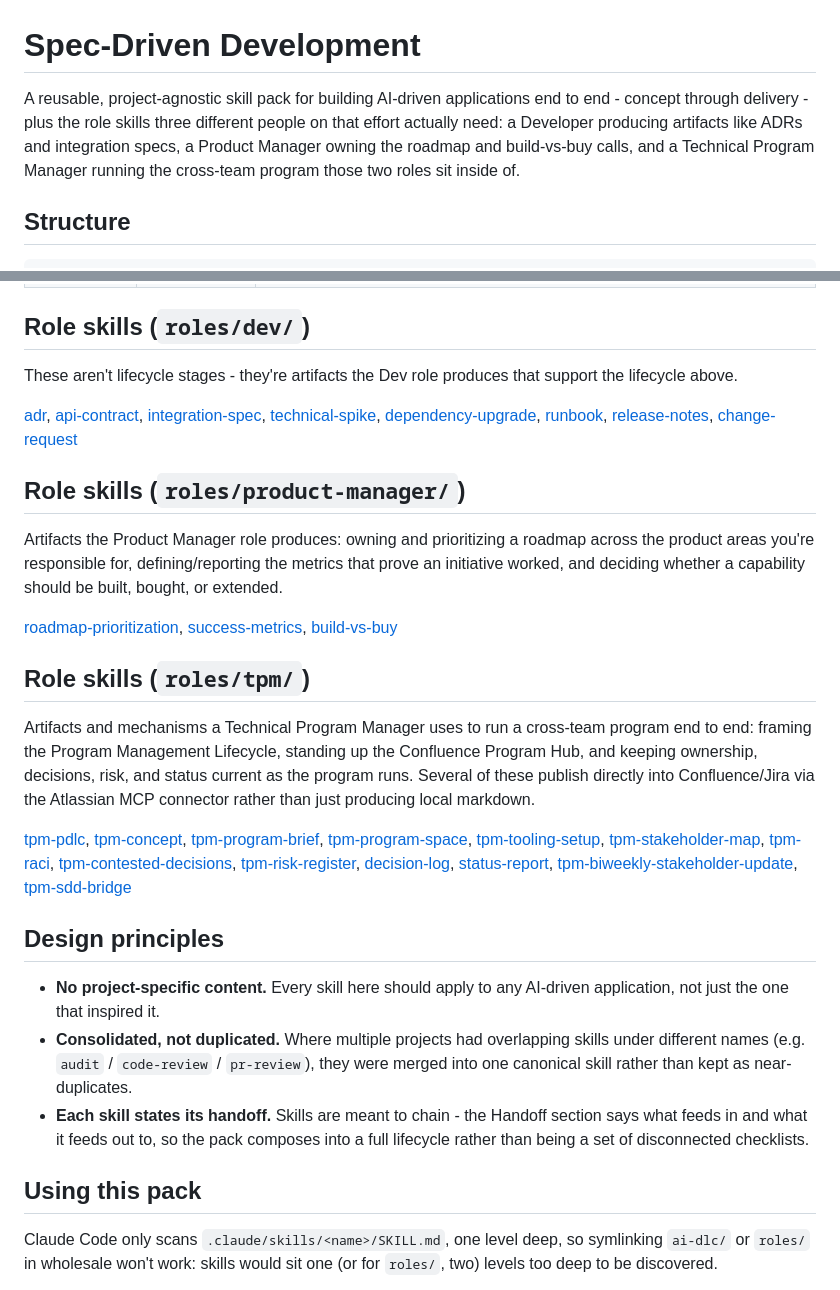
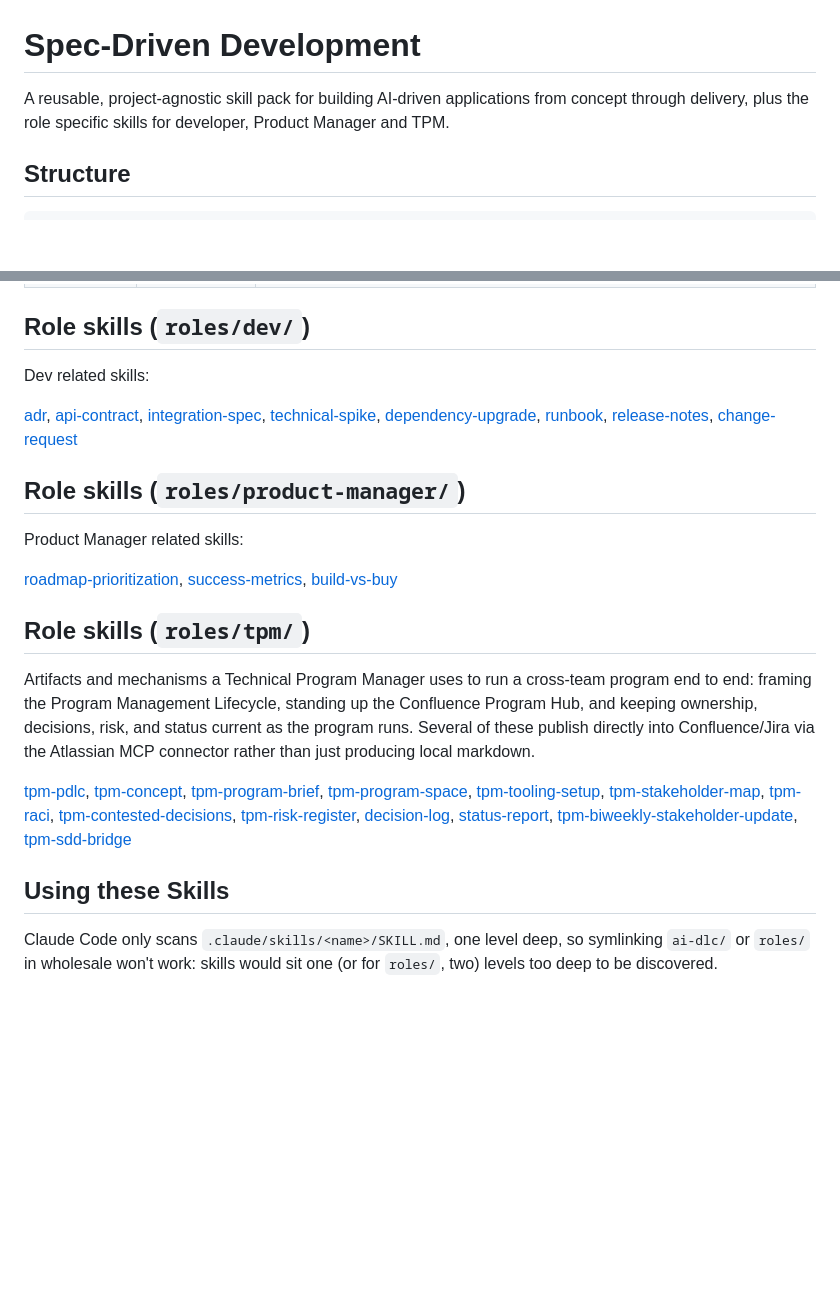
Before and after one commit to pavani-aiml-space/spec-driven-development, a Markdown page: README.md, 2 parts joined by grey strips. Drawn GitHub-style; blank space fills up the shorter version.

````diff
--- a/README.md
+++ b/README.md
@@ -1,7 +1,6 @@
 # Spec-Driven Development
 
-A reusable, project-agnostic skill pack for building AI-driven applications end to end - concept through delivery - plus the role skills three different people on that effort actually need: a Developer producing artifacts like ADRs and integration specs, a Product Manager owning the roadmap and build-vs-buy calls, and a Technical Program Manager running the cross-team program those two roles sit inside of.
-
+A reusable, project-agnostic skill pack for building AI-driven applications from concept through delivery, plus the role specific skills for developer, Product Manager and TPM.
 ## Structure
 
 ```
@@ -44,13 +43,13 @@ concept → design → plan → ┌───────────────
 
 ## Role skills (`roles/dev/`)
 
-These aren't lifecycle stages - they're artifacts the Dev role produces that support the lifecycle above.
+Dev related skills:
 
 [adr](roles/dev/adr/SKILL.md), [api-contract](roles/dev/api-contract/SKILL.md), [integration-spec](roles/dev/integration-spec/SKILL.md), [technical-spike](roles/dev/technical-spike/SKILL.md), [dependency-upgrade](roles/dev/dependency-upgrade/SKILL.md), [runbook](roles/dev/runbook/SKILL.md), [release-notes](roles/dev/release-notes/SKILL.md), [change-request](roles/dev/change-request/SKILL.md)
 
 ## Role skills (`roles/product-manager/`)
 
-Artifacts the Product Manager role produces: owning and prioritizing a roadmap across the product areas you're responsible for, defining/reporting the metrics that prove an initiative worked, and deciding whether a capability should be built, bought, or extended.
+Product Manager related skills:
 
 [roadmap-prioritization](roles/product-manager/roadmap-prioritization/SKILL.md), [success-metrics](roles/product-manager/success-metrics/SKILL.md), [build-vs-buy](roles/product-manager/build-vs-buy/SKILL.md)
 
@@ -60,13 +59,8 @@ Artifacts and mechanisms a Technical Program Manager uses to run a cross-team pr
 
 [tpm-pdlc](roles/tpm/tpm-pdlc/SKILL.md), [tpm-concept](roles/tpm/tpm-concept/SKILL.md), [tpm-program-brief](roles/tpm/tpm-program-brief/SKILL.md), [tpm-program-space](roles/tpm/tpm-program-space/SKILL.md), [tpm-tooling-setup](roles/tpm/tpm-tooling-setup/SKILL.md), [tpm-stakeholder-map](roles/tpm/tpm-stakeholder-map/SKILL.md), [tpm-raci](roles/tpm/tpm-raci/SKILL.md), [tpm-contested-decisions](roles/tpm/tpm-contested-decisions/SKILL.md), [tpm-risk-register](roles/tpm/tpm-risk-register/SKILL.md), [decision-log](roles/tpm/decision-log/SKILL.md), [status-report](roles/tpm/status-report/SKILL.md), [tpm-biweekly-stakeholder-update](roles/tpm/tpm-biweekly-stakeholder-update/SKILL.md), [tpm-sdd-bridge](roles/tpm/tpm-sdd-bridge/SKILL.md)
 
-## Design principles
 
-- **No project-specific content.** Every skill here should apply to any AI-driven application, not just the one that inspired it.
-- **Consolidated, not duplicated.** Where multiple projects had overlapping skills under different names (e.g. `audit` / `code-review` / `pr-review`), they were merged into one canonical skill rather than kept as near-duplicates.
-- **Each skill states its handoff.** Skills are meant to chain - the Handoff section says what feeds in and what it feeds out to, so the pack composes into a full lifecycle rather than being a set of disconnected checklists.
-
-## Using this pack
+## Using these Skills
 
 Claude Code only scans `.claude/skills/<name>/SKILL.md`, one level deep, so symlinking `ai-dlc/` or `roles/` in wholesale won't work: skills would sit one (or for `roles/`, two) levels too deep to be discovered.
 
````
